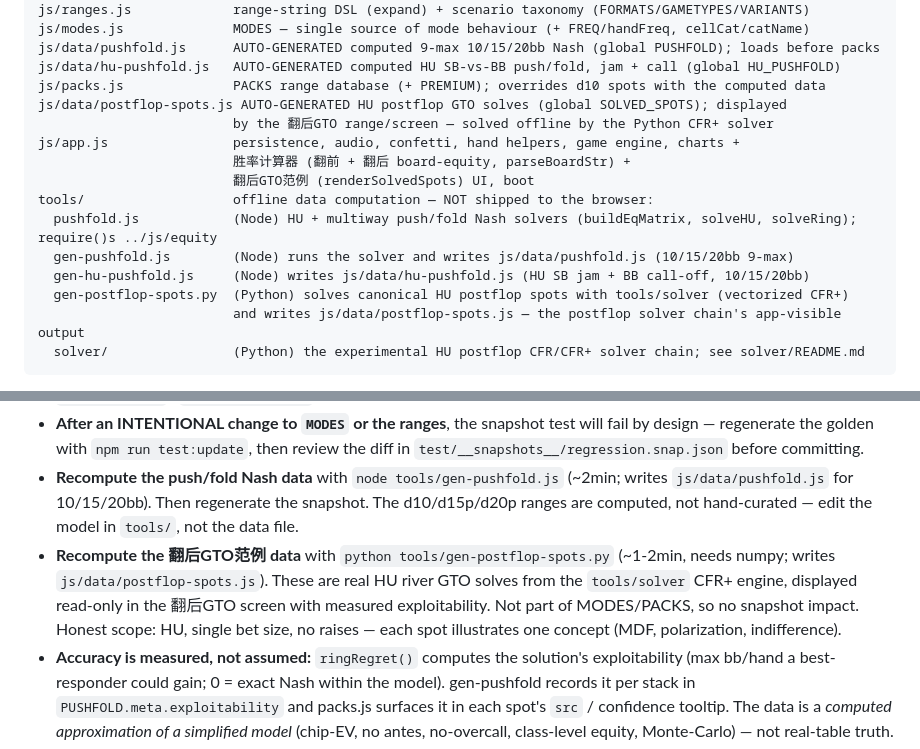
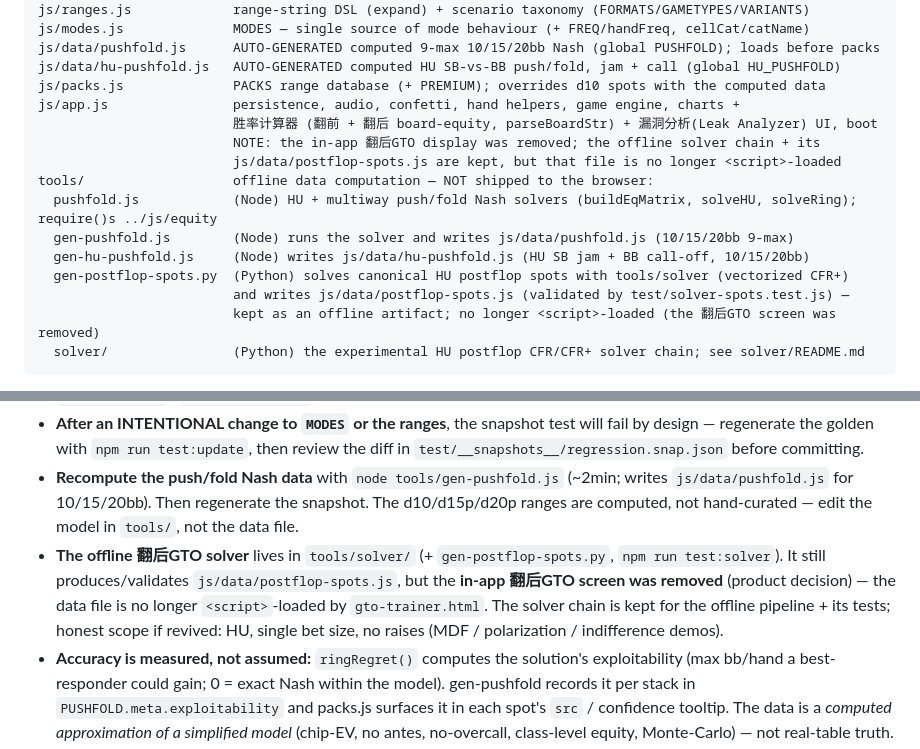
Before and after one commit to tangzy09/pokerPreFlop, a Markdown page: CLAUDE.md, 2 parts joined by grey strips. Drawn GitHub-style.

````diff
--- a/CLAUDE.md
+++ b/CLAUDE.md
@@ -18,17 +18,17 @@ js/modes.js              MODES — single source of mode behaviour (+ FREQ/handF
 js/data/pushfold.js      AUTO-GENERATED computed 9-max 10/15/20bb Nash (global PUSHFOLD); loads before packs
 js/data/hu-pushfold.js   AUTO-GENERATED computed HU SB-vs-BB push/fold, jam + call (global HU_PUSHFOLD)
 js/packs.js              PACKS range database (+ PREMIUM); overrides d10 spots with the computed data
-js/data/postflop-spots.js AUTO-GENERATED HU postflop GTO solves (global SOLVED_SPOTS); displayed
-                         by the 翻后GTO range/screen — solved offline by the Python CFR+ solver
 js/app.js                persistence, audio, confetti, hand helpers, game engine, charts +
-                         胜率计算器 (翻前 + 翻后 board-equity, parseBoardStr) +
-                         翻后GTO范例 (renderSolvedSpots) UI, boot
+                         胜率计算器 (翻前 + 翻后 board-equity, parseBoardStr) + 漏洞分析(Leak Analyzer) UI, boot
+                         NOTE: the in-app 翻后GTO display was removed; the offline solver chain + its
+                         js/data/postflop-spots.js are kept, but that file is no longer <script>-loaded
 tools/                   offline data computation — NOT shipped to the browser:
   pushfold.js            (Node) HU + multiway push/fold Nash solvers (buildEqMatrix, solveHU, solveRing); require()s ../js/equity
   gen-pushfold.js        (Node) runs the solver and writes js/data/pushfold.js (10/15/20bb 9-max)
   gen-hu-pushfold.js     (Node) writes js/data/hu-pushfold.js (HU SB jam + BB call-off, 10/15/20bb)
   gen-postflop-spots.py  (Python) solves canonical HU postflop spots with tools/solver (vectorized CFR+)
-                         and writes js/data/postflop-spots.js — the postflop solver chain's app-visible output
+                         and writes js/data/postflop-spots.js (validated by test/solver-spots.test.js) —
+                         kept as an offline artifact; no longer <script>-loaded (the 翻后GTO screen was removed)
   solver/                (Python) the experimental HU postflop CFR/CFR+ solver chain; see solver/README.md
 ```
 
@@ -41,7 +41,7 @@ The scripts share one global scope (browser behaviour for classic scripts); load
 - **Solver tests (Python):** `npm run test:solver` (= `python tools/solver/run_all.py`, runs the 4 CFR/equity suites in `tools/solver/`). `npm run test:all` runs JS + solver together.
 - **After an INTENTIONAL change to `MODES` or the ranges**, the snapshot test will fail by design — regenerate the golden with `npm run test:update`, then review the diff in `test/__snapshots__/regression.snap.json` before committing.
 - **Recompute the push/fold Nash data** with `node tools/gen-pushfold.js` (~2min; writes `js/data/pushfold.js` for 10/15/20bb). Then regenerate the snapshot. The d10/d15p/d20p ranges are computed, not hand-curated — edit the model in `tools/`, not the data file.
-- **Recompute the 翻后GTO范例 data** with `python tools/gen-postflop-spots.py` (~1-2min, needs numpy; writes `js/data/postflop-spots.js`). These are real HU river GTO solves from the `tools/solver` CFR+ engine, displayed read-only in the 翻后GTO screen with measured exploitability. Not part of MODES/PACKS, so no snapshot impact. Honest scope: HU, single bet size, no raises — each spot illustrates one concept (MDF, polarization, indifference).
+- **The offline 翻后GTO solver** lives in `tools/solver/` (+ `gen-postflop-spots.py`, `npm run test:solver`). It still produces/validates `js/data/postflop-spots.js`, but the **in-app 翻后GTO screen was removed** (product decision) — the data file is no longer `<script>`-loaded by `gto-trainer.html`. The solver chain is kept for the offline pipeline + its tests; honest scope if revived: HU, single bet size, no raises (MDF / polarization / indifference demos).
 - **Accuracy is measured, not assumed:** `ringRegret()` computes the solution's exploitability (max bb/hand a best-responder could gain; 0 = exact Nash within the model). gen-pushfold records it per stack in `PUSHFOLD.meta.exploitability` and packs.js surfaces it in each spot's `src` / confidence tooltip. The data is a *computed approximation of a simplified model* (chip-EV, no antes, no-overcall, class-level equity, Monte-Carlo) — not real-table truth.
 - Node v24 is installed at `C:\Program Files\nodejs\`. Freshly-spawned tool shells may not have it on PATH until a terminal restart — use the full path (`& "C:\Program Files\nodejs\node.exe"` / `npm.cmd`).
 
````
Also changed, not shown: PRODUCT.md (+5 -4 lines), tools/solver/README.md (+8 -7 lines).
